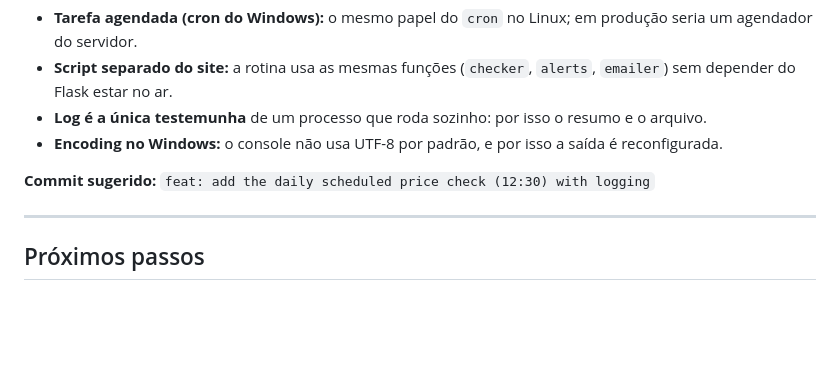
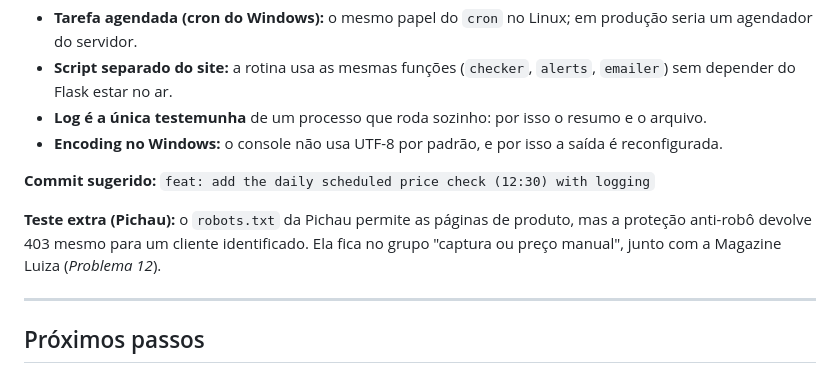
Before and after one commit to GuilhermeWaldemir/monitor-de-precos, a Markdown page: docs/diario.md, the part around the change. Drawn GitHub-style; blank space fills up the shorter version.

```diff
--- a/docs/diario.md
+++ b/docs/diario.md
@@ -511,6 +511,8 @@ Cada produto guarda um **preço de referência** (`products.alert_reference_cent
 
 **Commit sugerido:** `feat: add the daily scheduled price check (12:30) with logging`
 
+**Teste extra (Pichau):** o `robots.txt` da Pichau permite as páginas de produto, mas a proteção anti-robô devolve 403 mesmo para um cliente identificado. Ela fica no grupo "captura ou preço manual", junto com a Magazine Luiza (*Problema 12*).
+
 ---
 
 ## Próximos passos
```
Also changed, not shown: CLAUDE.md (+2 -0 lines), docs/problemas-resolvidos.md (+12 -0 lines).
